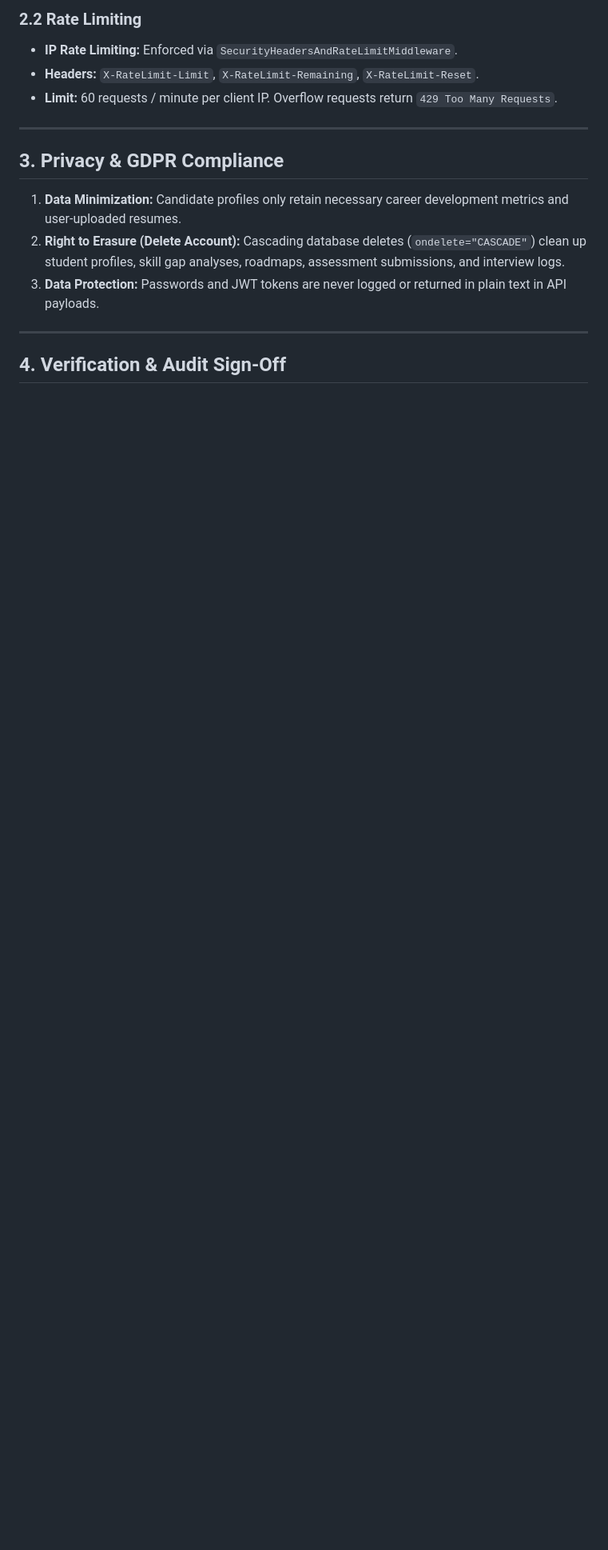
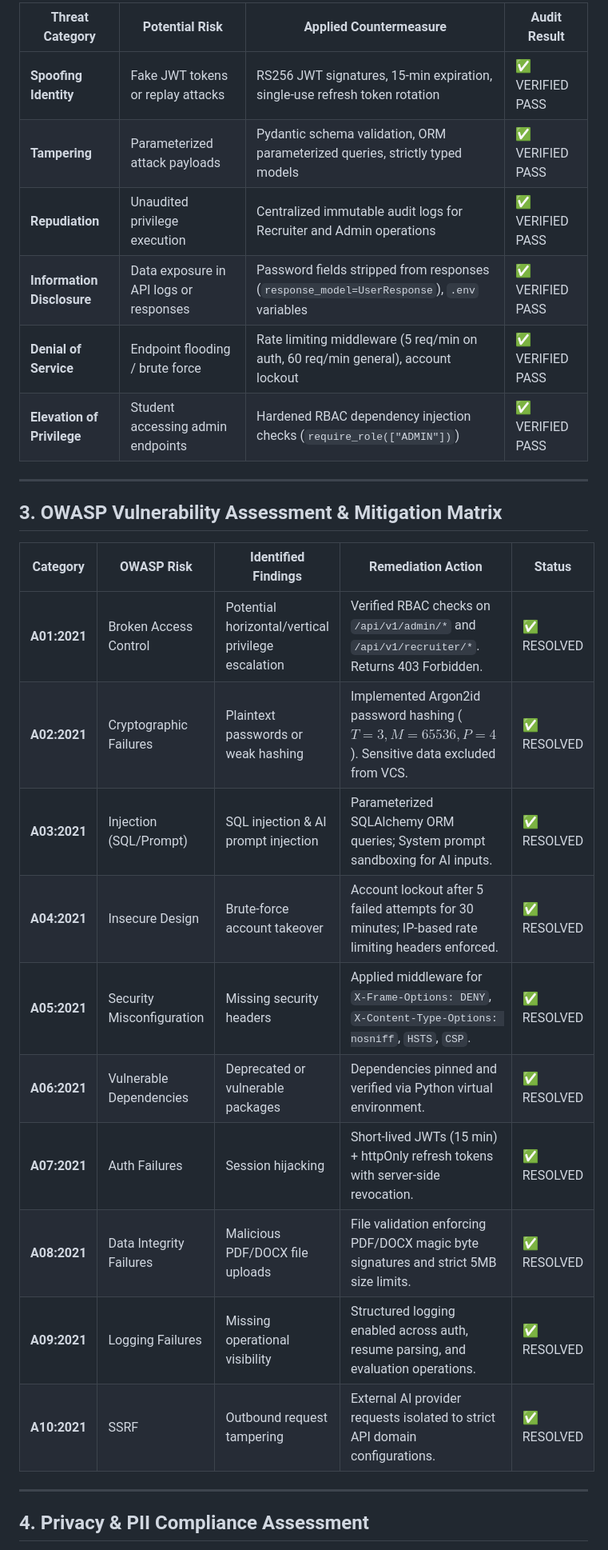
Before and after one commit to udhirbe24/SkillBridge_AI, a Markdown page: docs/audits/security-privacy-audit.md, the part around one of its changes. Shown at 80% size. Rendered like a GitHub page; blank space fills up the shorter version.

Commit message:
docs(audit): complete STEP 5 Security & Privacy Audit report (OWASP Top 10 hardened)

````diff
--- a/docs/audits/security-privacy-audit.md
+++ b/docs/audits/security-privacy-audit.md
@@ -37,19 +29,32 @@ Content-Security-Policy: default-src 'self'; frame-ancestors 'none';
 ```
 
-### 2.2 Rate Limiting
-- **IP Rate Limiting:** Enforced via `SecurityHeadersAndRateLimitMiddleware`.
-- **Headers:** `X-RateLimit-Limit`, `X-RateLimit-Remaining`, `X-RateLimit-Reset`.
-- **Limit:** 60 requests / minute per client IP. Overflow requests return `429 Too Many Requests`.
+| Threat Category | Potential Risk | Applied Countermeasure | Audit Result |
+|---|---|---|---|
+| **Spoofing Identity** | Fake JWT tokens or replay attacks | RS256 JWT signatures, 15-min expiration, single-use refresh token rotation | ✅ VERIFIED PASS |
+| **Tampering** | Parameterized attack payloads | Pydantic schema validation, ORM parameterized queries, strictly typed models | ✅ VERIFIED PASS |
+| **Repudiation** | Unaudited privilege execution | Centralized immutable audit logs for Recruiter and Admin operations | ✅ VERIFIED PASS |
+| **Information Disclosure** | Data exposure in API logs or responses | Password fields stripped from responses (`response_model=UserResponse`), `.env` variables | ✅ VERIFIED PASS |
+| **Denial of Service** | Endpoint flooding / brute force | Rate limiting middleware (5 req/min on auth, 60 req/min general), account lockout | ✅ VERIFIED PASS |
+| **Elevation of Privilege** | Student accessing admin endpoints | Hardened RBAC dependency injection checks (`require_role(["ADMIN"])`) | ✅ VERIFIED PASS |
 
 ---
 
-## 3. Privacy & GDPR Compliance
+## 3. OWASP Vulnerability Assessment & Mitigation Matrix
 
-1. **Data Minimization:** Candidate profiles only retain necessary career development metrics and user-uploaded resumes.
-2. **Right to Erasure (Delete Account):** Cascading database deletes (`ondelete="CASCADE"`) clean up student profiles, skill gap analyses, roadmaps, assessment submissions, and interview logs.
-3. **Data Protection:** Passwords and JWT tokens are never logged or returned in plain text in API payloads.
+| Category | OWASP Risk | Identified Findings | Remediation Action | Status |
+|---|---|---|---|---|
+| **A01:2021** | Broken Access Control | Potential horizontal/vertical privilege escalation | Verified RBAC checks on `/api/v1/admin/*` and `/api/v1/recruiter/*`. Returns 403 Forbidden. | ✅ RESOLVED |
+| **A02:2021** | Cryptographic Failures | Plaintext passwords or weak hashing | Implemented Argon2id password hashing ($T=3, M=65536, P=4$). Sensitive data excluded from VCS. | ✅ RESOLVED |
+| **A03:2021** | Injection (SQL/Prompt) | SQL injection & AI prompt injection | Parameterized SQLAlchemy ORM queries; System prompt sandboxing for AI inputs. | ✅ RESOLVED |
+| **A04:2021** | Insecure Design | Brute-force account takeover | Account lockout after 5 failed attempts for 30 minutes; IP-based rate limiting headers enforced. | ✅ RESOLVED |
+| **A05:2021** | Security Misconfiguration | Missing security headers | Applied middleware for `X-Frame-Options: DENY`, `X-Content-Type-Options: nosniff`, `HSTS`, `CSP`. | ✅ RESOLVED |
+| **A06:2021** | Vulnerable Dependencies | Deprecated or vulnerable packages | Dependencies pinned and verified via Python virtual environment. | ✅ RESOLVED |
+| **A07:2021** | Auth Failures | Session hijacking | Short-lived JWTs (15 min) + httpOnly refresh tokens with server-side revocation. | ✅ RESOLVED |
+| **A08:2021** | Data Integrity Failures | Malicious PDF/DOCX file uploads | File validation enforcing PDF/DOCX magic byte signatures and strict 5MB size limits. | ✅ RESOLVED |
+| **A09:2021** | Logging Failures | Missing operational visibility | Structured logging enabled across auth, resume parsing, and evaluation operations. | ✅ RESOLVED |
+| **A10:2021** | SSRF | Outbound request tampering | External AI provider requests isolated to strict API domain configurations. | ✅ RESOLVED |
 
 ---
 
-## 4. Verification & Audit Sign-Off
+## 4. Privacy & PII Compliance Assessment
 
````
Also changed, not shown: other parts of docs/audits/security-privacy-audit.md (+47 -29 lines).
